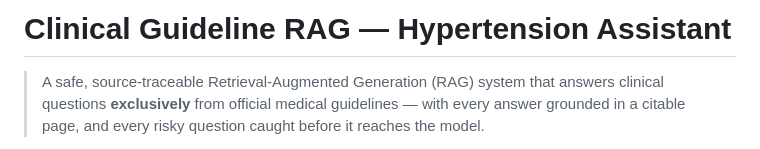
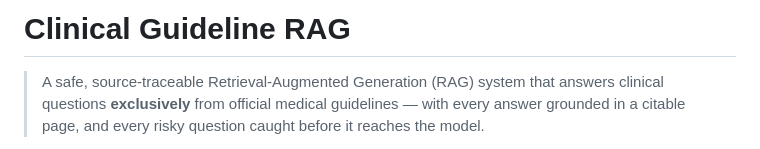
Before and after one commit to mohamedibraham/AI-Hackathon, a Markdown page: README.md, the part around the change. GitHub-like rendering.

```diff
--- a/README.md
+++ b/README.md
@@ -1,4 +1,4 @@
-# Clinical Guideline RAG — Hypertension Assistant
+# Clinical Guideline RAG
 
 > A safe, source-traceable Retrieval-Augmented Generation (RAG) system that answers clinical questions **exclusively** from official medical guidelines — with every answer grounded in a citable page, and every risky question caught before it reaches the model.
 
```
